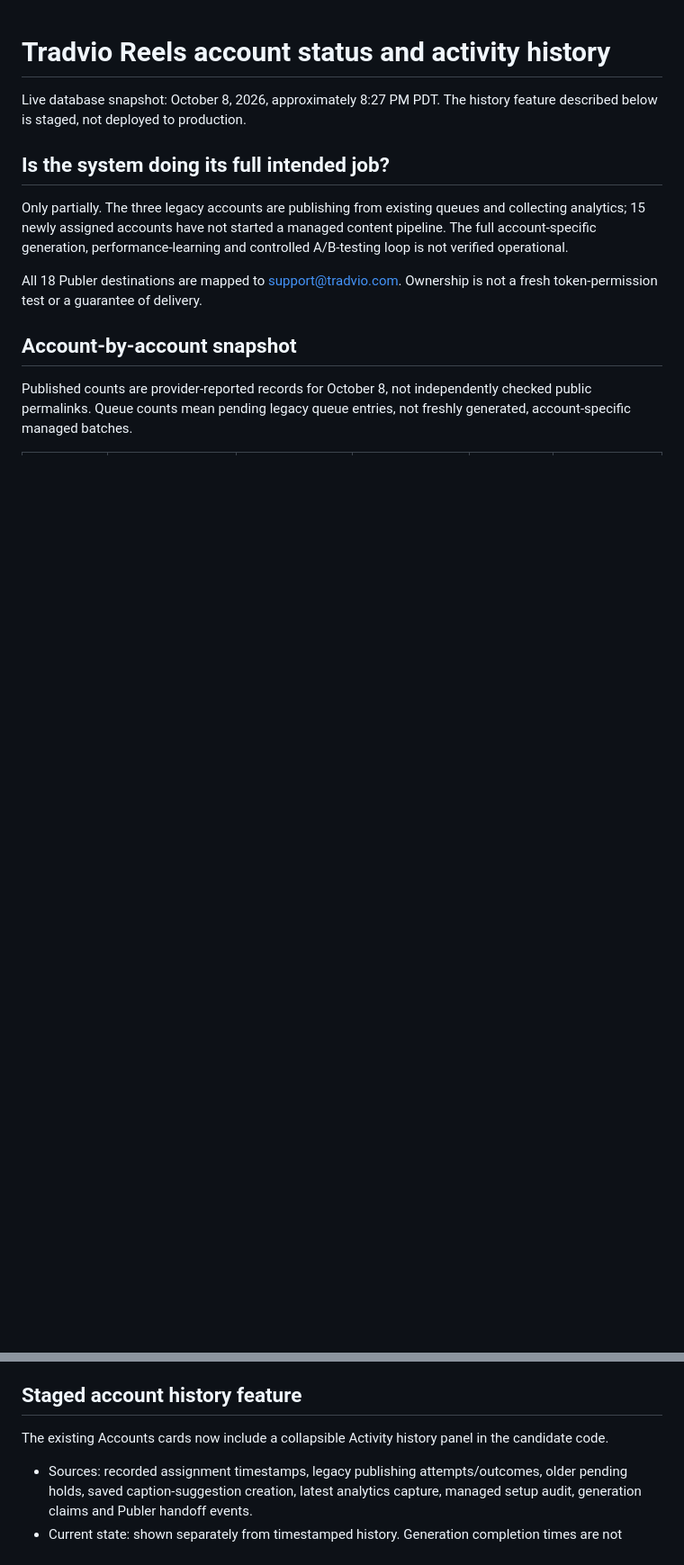
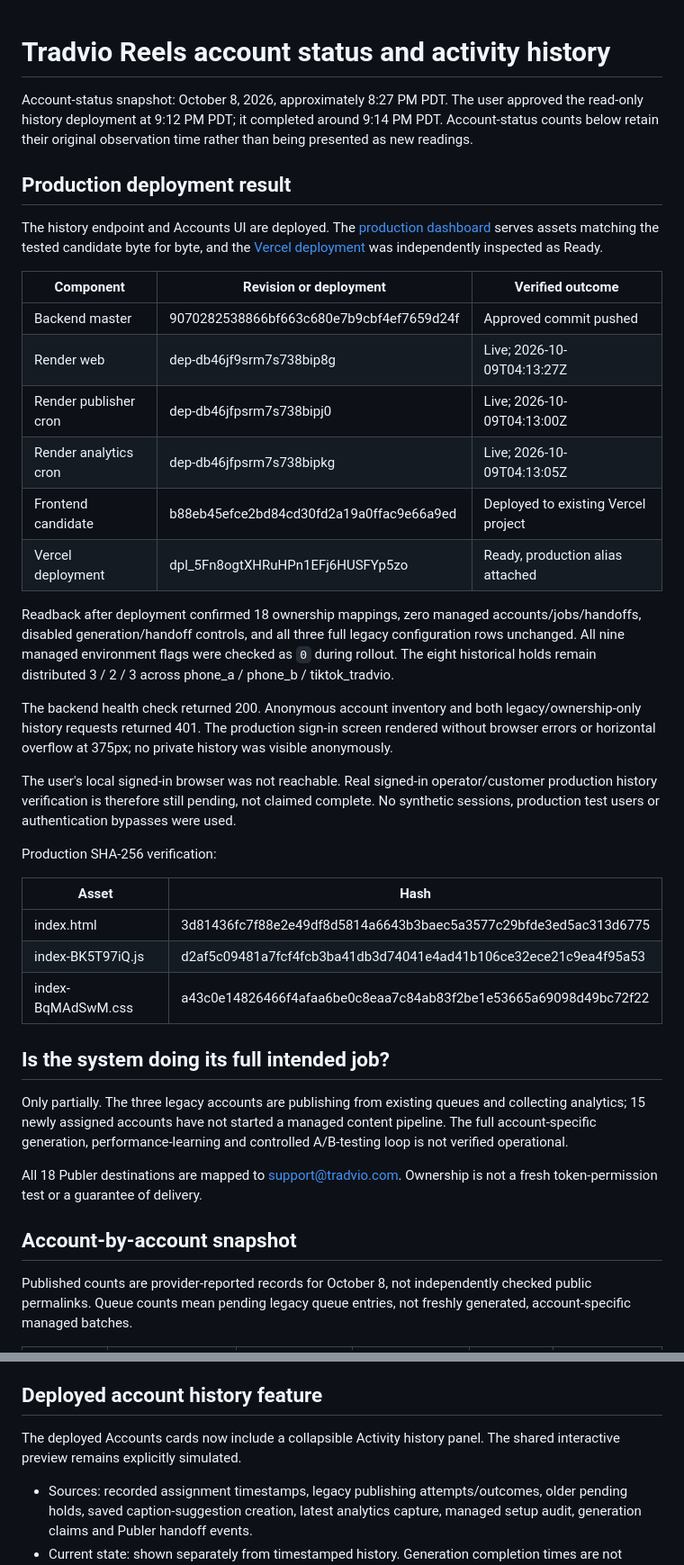
Before and after one commit to Mehdi05-5656/tradvio-reels-backend, a Markdown page: release/ACCOUNT_HISTORY_AND_STATUS_20261008.md, 2 parts joined by grey strips. Shown at 90% size. Rendered like a GitHub page; blank space fills up the shorter version.

Commit message:
Record verified account-history production deployment

```diff
--- a/release/ACCOUNT_HISTORY_AND_STATUS_20261008.md
+++ b/release/ACCOUNT_HISTORY_AND_STATUS_20261008.md
@@ -1,6 +1,33 @@
 # Tradvio Reels account status and activity history
 
-Live database snapshot: October 8, 2026, approximately 8:27 PM PDT. The history feature described below is staged, not deployed to production.
+Account-status snapshot: October 8, 2026, approximately 8:27 PM PDT. The user approved the read-only history deployment at 9:12 PM PDT; it completed around 9:14 PM PDT. Account-status counts below retain their original observation time rather than being presented as new readings.
+
+## Production deployment result
+
+The history endpoint and Accounts UI are deployed. The [production dashboard](https://tradvio-reels.vercel.app/#accounts) serves assets matching the tested candidate byte for byte, and the [Vercel deployment](https://vercel.com/tradvio/tradvio-reels/5Fn8ogtXHRuHPn1EFj6HUSFYp5zo) was independently inspected as Ready.
+
+| Component | Revision or deployment | Verified outcome |
+|---|---|---|
+| Backend master | 9070282538866bf663c680e7b9cbf4ef7659d24f | Approved commit pushed |
+| Render web | dep-db46jf9srm7s738bip8g | Live; 2026-10-09T04:13:27Z |
+| Render publisher cron | dep-db46jfpsrm7s738bipj0 | Live; 2026-10-09T04:13:00Z |
+| Render analytics cron | dep-db46jfpsrm7s738bipkg | Live; 2026-10-09T04:13:05Z |
+| Frontend candidate | b88eb45efce2bd84cd30fd2a19a0ffac9e66a9ed | Deployed to existing Vercel project |
+| Vercel deployment | dpl_5Fn8ogtXHRuHPn1EFj6HUSFYp5zo | Ready, production alias attached |
+
+Readback after deployment confirmed 18 ownership mappings, zero managed accounts/jobs/handoffs, disabled generation/handoff controls, and all three full legacy configuration rows unchanged. All nine managed environment flags were checked as `0` during rollout. The eight historical holds remain distributed 3 / 2 / 3 across phone_a / phone_b / tiktok_tradvio.
+
+The backend health check returned 200. Anonymous account inventory and both legacy/ownership-only history requests returned 401. The production sign-in screen rendered without browser errors or horizontal overflow at 375px; no private history was visible anonymously.
+
+The user's local signed-in browser was not reachable. Real signed-in operator/customer production history verification is therefore still pending, not claimed complete. No synthetic sessions, production test users or authentication bypasses were used.
+
+Production SHA-256 verification:
+
+| Asset | Hash |
+|---|---|
+| index.html | 3d81436fc7f88e2e49df8d5814a6643b3baec5a3577c29bfde3ed5ac313d6775 |
+| index-BK5T97iQ.js | d2af5c09481a7fcf4fcb3ba41db3d74041e4ad41b106ce32ece21c9ea4f95a53 |
+| index-BqMAdSwM.css | a43c0e14826466f4afaa6be0c8eaa7c84ab83f2be1e53665a69098d49bc72f22 |
 
 ## Is the system doing its full intended job?
 
@@ -46,9 +73,9 @@ TikTok labels are provider display names, not verified usernames. The most recen
 - A/B testing: no verified active experiment allocation, controlled comparison, winner selection or automatic rollout was established by this audit. Caption rotation and distinct variants alone do not constitute a controlled A/B test.
 - Quality: generated variants still require a real-account rehearsal, complete playback review, factual/caption checks and evidence of meaningful differentiation. Unique outputs cannot guarantee a platform will not flag duplicate content.
 
-## Staged account history feature
+## Deployed account history feature
 
-The existing Accounts cards now include a collapsible Activity history panel in the candidate code.
+The deployed Accounts cards now include a collapsible Activity history panel. The shared interactive preview remains explicitly simulated.
 
 - Sources: recorded assignment timestamps, legacy publishing attempts/outcomes, older pending holds, saved caption-suggestion creation, latest analytics capture, managed setup audit, generation claims and Publer handoff events.
 - Current state: shown separately from timestamped history. Generation completion times are not invented when the database stores only a current state.
```
Also changed, not shown: other parts of release/ACCOUNT_HISTORY_AND_STATUS_20261008.md (+4 -4 lines).
